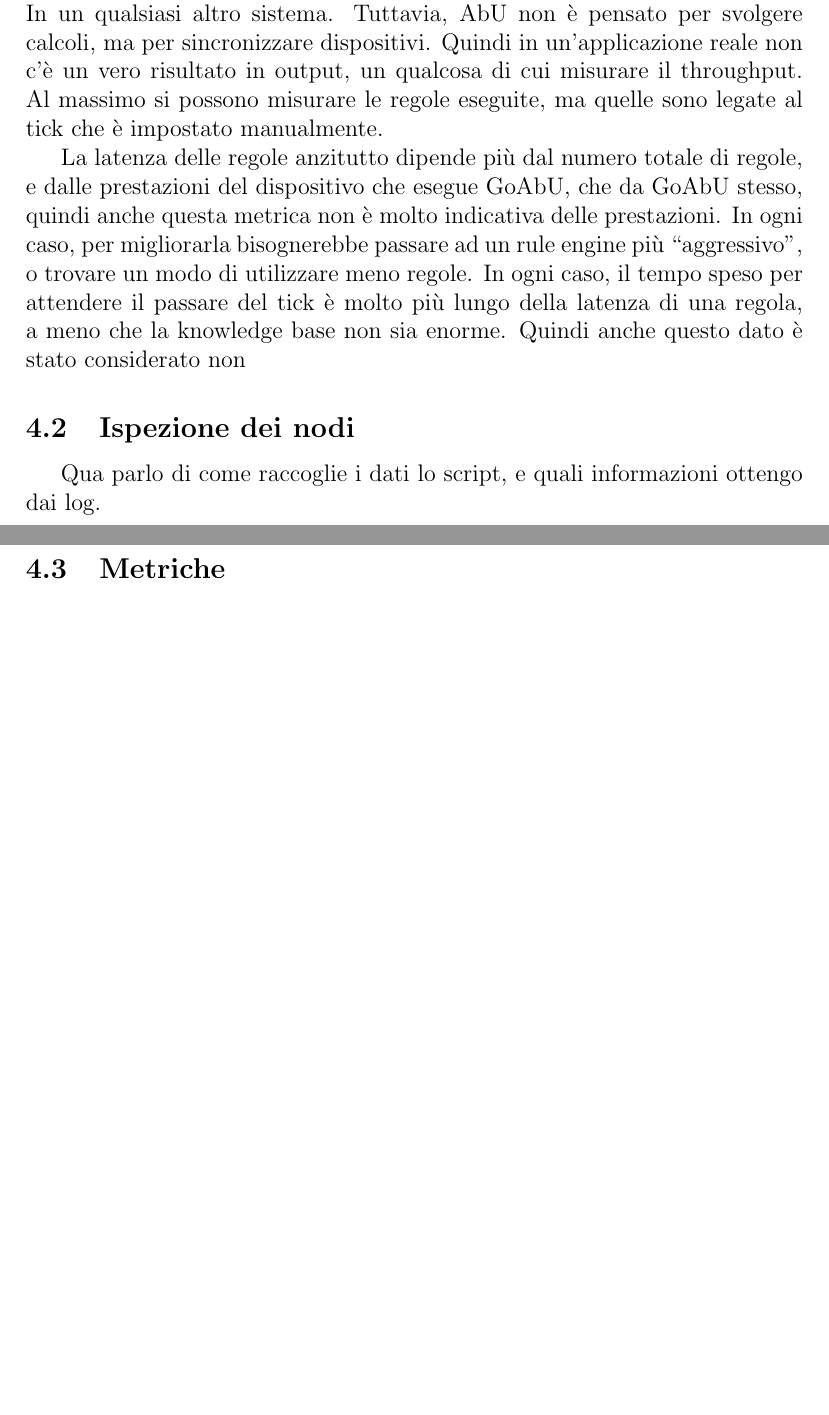
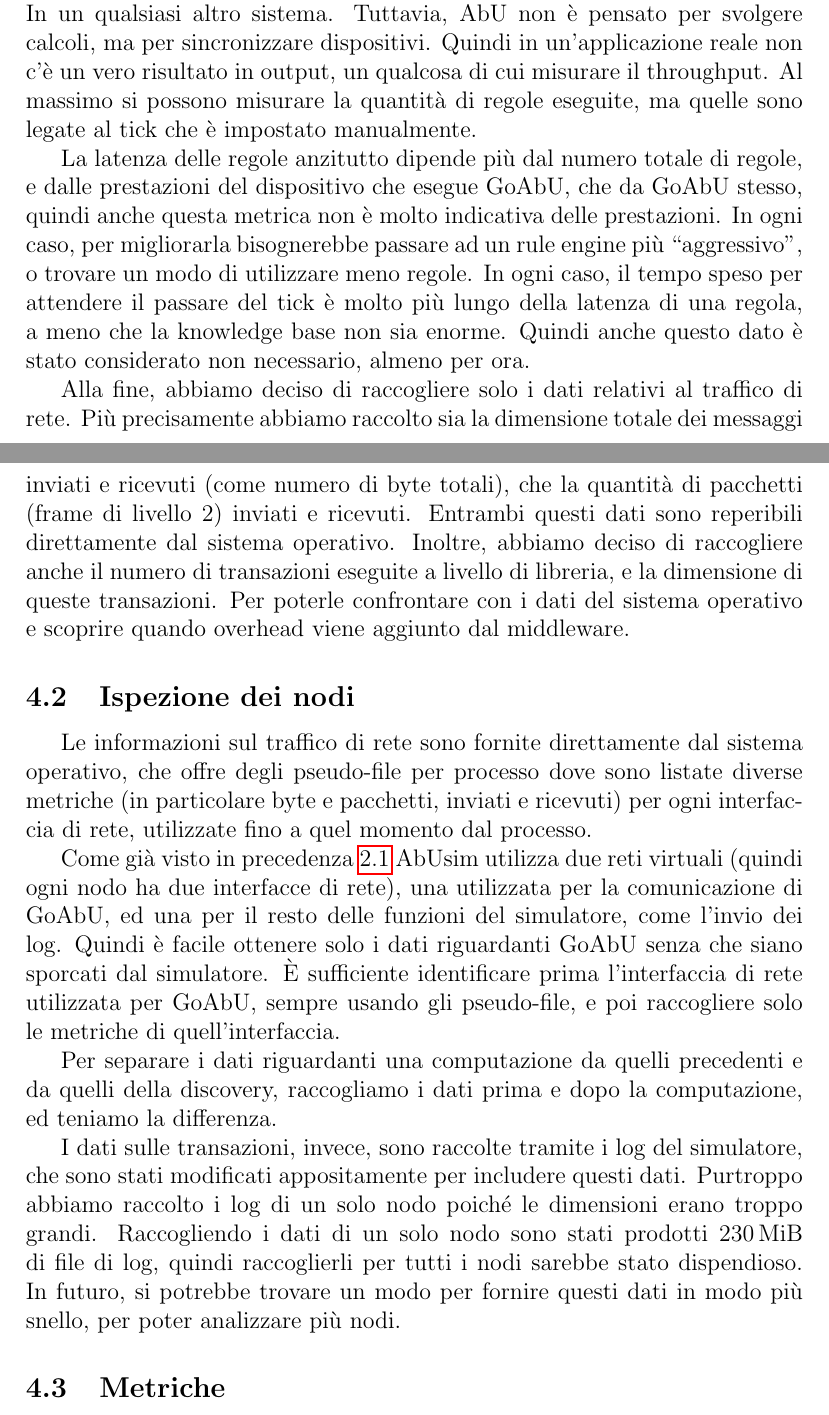
Before and after one commit to KayJay7/tesi-triennale, a LaTeX paper (tesi.tex): two parts of pages 15 and 16 of 16 before the commit and two parts of pages 15 and 16 of 17 after it, joined at a grey line, cut so that both start at the same text, the shorter picture padded with empty space. Compiled offline with pdfLaTeX.

Commit message:
quali dati raccogliere ispezione

```diff
--- a/tesi.tex
+++ b/tesi.tex
@@ -335,16 +337,28 @@ Prima di affrontare qualsiasi tipo di test bisogna stabilire quali sono i dati c
 In un sistema distribuito sono tanti gli aspetti che si potrebbero prendere in considerazione. Traffico di rete, latenza dell'esecuzione delle regole, throughput dei singoli nodi, throughput dell'intero sistema. Tutte queste opzioni sono state considerate prima di scegliere che test eseguire.
 
 Il throughput (sia dei nodi che della rete), sembra la scelta più ovvia. In un qualsiasi altro sistema. Tuttavia, AbU non è pensato per svolgere calcoli, ma per sincronizzare dispositivi.
-Quindi in un'applicazione reale non c'è un vero risultato in output, un qualcosa di cui misurare il throughput. Al massimo si possono misurare le regole eseguite, ma quelle sono legate al tick che è impostato manualmente.
+Quindi in un'applicazione reale non c'è un vero risultato in output, un qualcosa di cui misurare il throughput. Al massimo si possono misurare la quantità di regole eseguite, ma quelle sono legate al tick che è impostato manualmente.
 
 La latenza delle regole anzitutto dipende più dal numero totale di regole, e dalle prestazioni del dispositivo che esegue GoAbU, che da GoAbU stesso, quindi anche questa metrica non è molto indicativa delle prestazioni.
 In ogni caso, per migliorarla bisognerebbe passare ad un rule engine più ``aggressivo'', o trovare un modo di utilizzare meno regole.
 In ogni caso, il tempo speso per attendere il passare del tick è molto più lungo della latenza di una regola, a meno che la knowledge base non sia enorme.
-Quindi anche questo dato è stato considerato non
+Quindi anche questo dato è stato considerato non necessario, almeno per ora.
+
+Alla fine, abbiamo deciso di raccogliere solo i dati relativi al traffico di rete. Più precisamente abbiamo raccolto sia la dimensione totale dei messaggi inviati e ricevuti (come numero di byte totali), che la quantità di pacchetti (frame di livello 2) inviati e ricevuti. Entrambi questi dati sono reperibili direttamente dal sistema operativo.
+Inoltre, abbiamo deciso di raccogliere anche il numero di transazioni eseguite a livello di libreria, e la dimensione di queste transazioni. Per poterle confrontare con i dati del sistema operativo e scoprire quando overhead viene aggiunto dal middleware.
 
 \subsection{Ispezione dei nodi}
 
-Qua parlo di come raccoglie i dati lo script, e quali informazioni ottengo dai log.
+Le informazioni sul traffico di rete sono fornite direttamente dal sistema operativo, che offre degli pseudo-file per processo dove sono listate diverse metriche (in particolare byte e pacchetti, inviati e ricevuti) per ogni interfaccia di rete, utilizzate fino a quel momento dal processo.
+
+Come già visto in precedenza~\ref{setting:abusim} AbUsim utilizza due reti virtuali (quindi ogni nodo ha due interfacce di rete), una utilizzata per la comunicazione di GoAbU, ed una per il resto delle funzioni del simulatore, come l'invio dei log.
+Quindi è facile ottenere solo i dati riguardanti GoAbU senza che siano sporcati dal simulatore. È sufficiente identificare prima l'interfaccia di rete utilizzata per GoAbU, sempre usando gli pseudo-file, e poi raccogliere solo le metriche di quell'interfaccia.
+
+Per separare i dati riguardanti una computazione da quelli precedenti e da quelli della discovery, raccogliamo i dati prima e dopo la computazione, ed teniamo la differenza.
+
+I dati sulle transazioni, invece, sono raccolte tramite i log del simulatore, che sono stati modificati appositamente per includere questi dati.
+Purtroppo abbiamo raccolto i log di un solo nodo poiché le dimensioni erano troppo grandi. Raccogliendo i dati di un solo nodo sono stati prodotti $\qty{230}{\mebi\byte}$ di file di log, quindi raccoglierli per tutti i nodi sarebbe stato dispendioso.
+In futuro, si potrebbe trovare un modo per fornire questi dati in modo più snello, per poter analizzare più nodi.
 
 \subsection{Metriche}
 
```
Also changed, not shown: tesi.tex (4 more changed lines).
